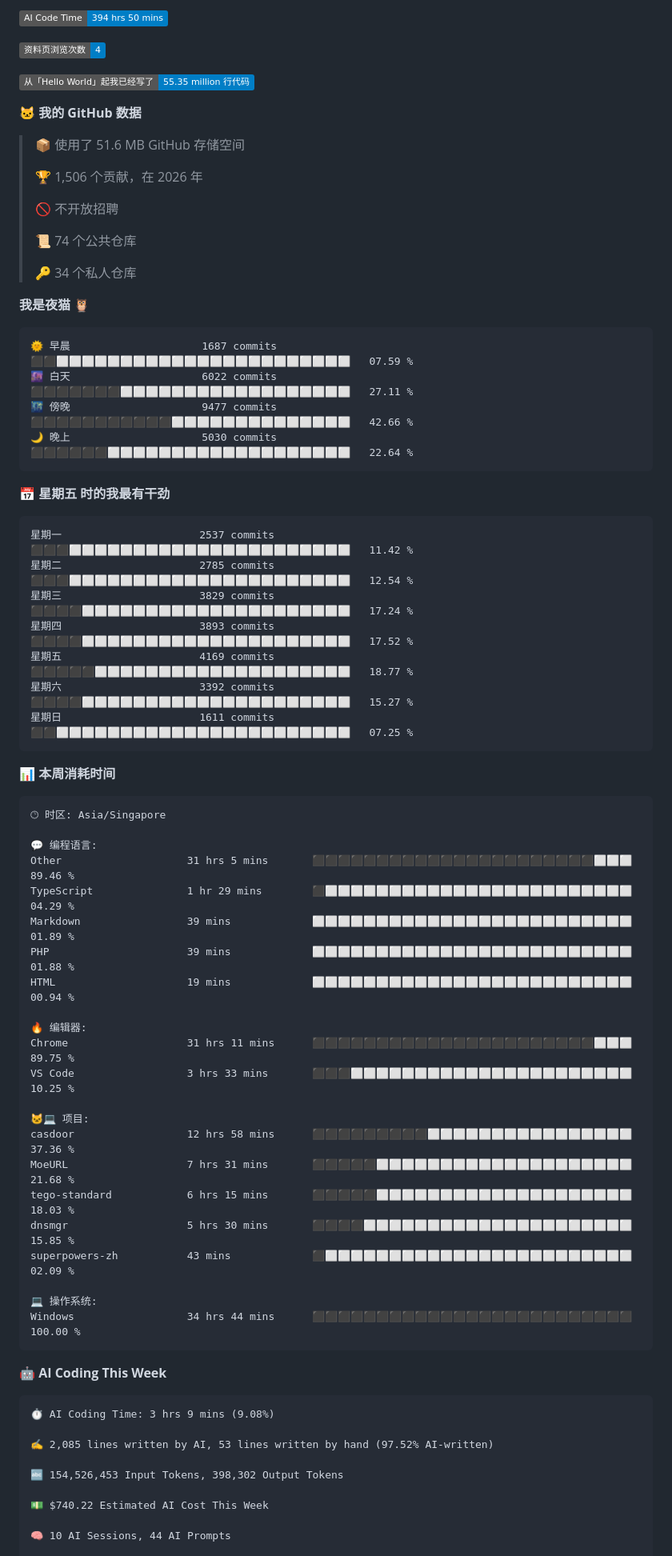
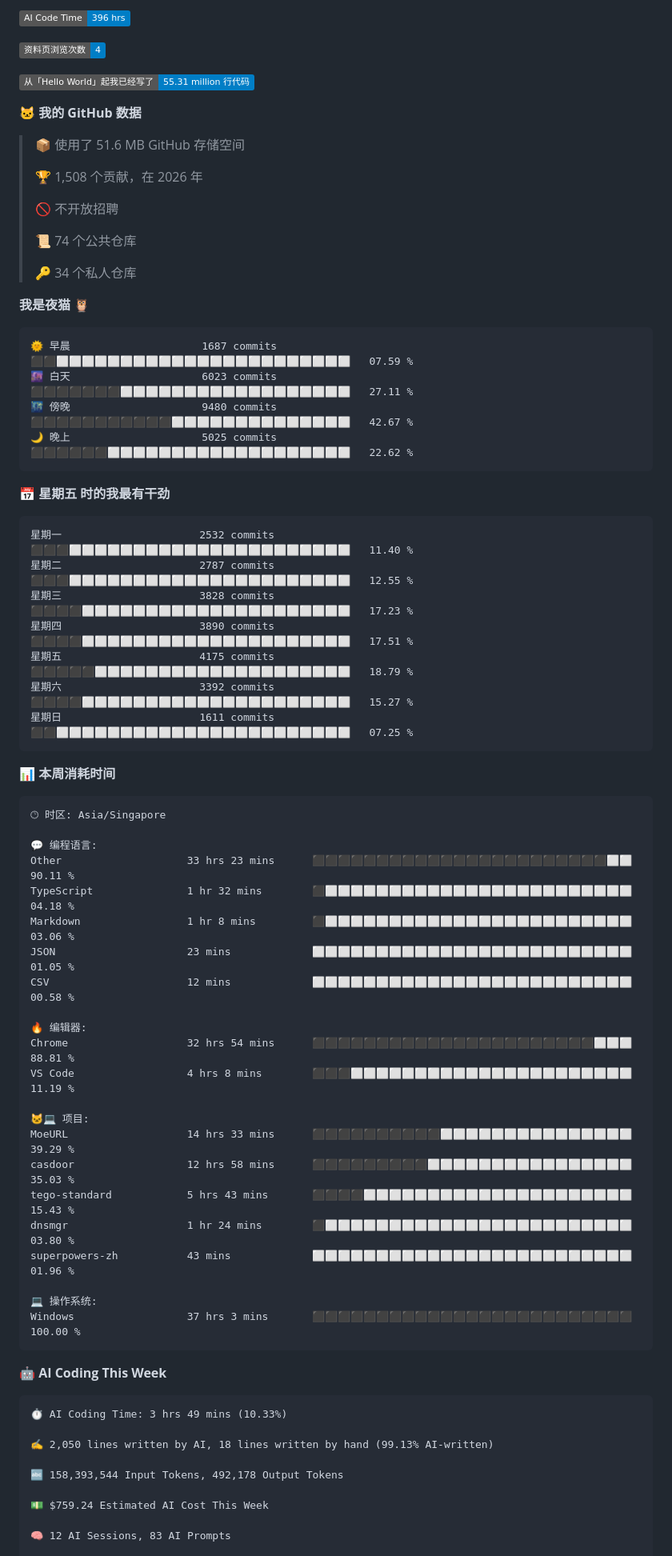
Before and after one commit to TomyJan/TomyJan, a Markdown page: README.md, the part around one of its changes. Shown at 80% size. GitHub-like rendering; badges without logos.

Commit message:
Updated with Dev Metrics

````diff
--- a/README.md
+++ b/README.md
@@ -35,15 +35,15 @@
 
-![AI Code Time](http://img.shields.io/badge/AI%20Code%20Time-394%20hrs%2050%20mins-blue?style=flat)
+![AI Code Time](http://img.shields.io/badge/AI%20Code%20Time-396%20hrs-blue?style=flat)
 
 ![Profile Views](http://img.shields.io/badge/%E8%B5%84%E6%96%99%E9%A1%B5%E6%B5%8F%E8%A7%88%E6%AC%A1%E6%95%B0-4-blue?style=flat)
 
-![Lines of code](https://img.shields.io/badge/%E4%BB%8E%E3%80%8CHello%20World%E3%80%8D%E8%B5%B7%E6%88%91%E5%B7%B2%E7%BB%8F%E5%86%99%E4%BA%86-55.35%20million%20%E8%A1%8C%E4%BB%A3%E7%A0%81-blue?style=flat)
+![Lines of code](https://img.shields.io/badge/%E4%BB%8E%E3%80%8CHello%20World%E3%80%8D%E8%B5%B7%E6%88%91%E5%B7%B2%E7%BB%8F%E5%86%99%E4%BA%86-55.31%20million%20%E8%A1%8C%E4%BB%A3%E7%A0%81-blue?style=flat)
 
 **🐱 我的 GitHub 数据**
 
 > 📦  使用了 51.6 MB GitHub 存储空间
  >
-> 🏆 1,506 个贡献，在 2026 年
+> 🏆 1,508 个贡献，在 2026 年
  >
 > 🚫 不开放招聘
  >
@@ -55,18 +55,18 @@
 
 ```text
 🌞 早晨                     1687 commits        ⬛⬛⬜⬜⬜⬜⬜⬜⬜⬜⬜⬜⬜⬜⬜⬜⬜⬜⬜⬜⬜⬜⬜⬜⬜   07.59 %
-🌆 白天                     6022 commits        ⬛⬛⬛⬛⬛⬛⬛⬜⬜⬜⬜⬜⬜⬜⬜⬜⬜⬜⬜⬜⬜⬜⬜⬜⬜   27.11 %
-🌃 傍晚                     9477 commits        ⬛⬛⬛⬛⬛⬛⬛⬛⬛⬛⬛⬜⬜⬜⬜⬜⬜⬜⬜⬜⬜⬜⬜⬜⬜   42.66 %
-🌙 晚上                     5030 commits        ⬛⬛⬛⬛⬛⬛⬜⬜⬜⬜⬜⬜⬜⬜⬜⬜⬜⬜⬜⬜⬜⬜⬜⬜⬜   22.64 %
+🌆 白天                     6023 commits        ⬛⬛⬛⬛⬛⬛⬛⬜⬜⬜⬜⬜⬜⬜⬜⬜⬜⬜⬜⬜⬜⬜⬜⬜⬜   27.11 %
+🌃 傍晚                     9480 commits        ⬛⬛⬛⬛⬛⬛⬛⬛⬛⬛⬛⬜⬜⬜⬜⬜⬜⬜⬜⬜⬜⬜⬜⬜⬜   42.67 %
+🌙 晚上                     5025 commits        ⬛⬛⬛⬛⬛⬛⬜⬜⬜⬜⬜⬜⬜⬜⬜⬜⬜⬜⬜⬜⬜⬜⬜⬜⬜   22.62 %
 ```
 📅 **星期五 时的我最有干劲**
 
 ```text
-星期一                      2537 commits        ⬛⬛⬛⬜⬜⬜⬜⬜⬜⬜⬜⬜⬜⬜⬜⬜⬜⬜⬜⬜⬜⬜⬜⬜⬜   11.42 %
-星期二                      2785 commits        ⬛⬛⬛⬜⬜⬜⬜⬜⬜⬜⬜⬜⬜⬜⬜⬜⬜⬜⬜⬜⬜⬜⬜⬜⬜   12.54 %
-星期三                      3829 commits        ⬛⬛⬛⬛⬜⬜⬜⬜⬜⬜⬜⬜⬜⬜⬜⬜⬜⬜⬜⬜⬜⬜⬜⬜⬜   17.24 %
-星期四                      3893 commits        ⬛⬛⬛⬛⬜⬜⬜⬜⬜⬜⬜⬜⬜⬜⬜⬜⬜⬜⬜⬜⬜⬜⬜⬜⬜   17.52 %
-星期五                      4169 commits        ⬛⬛⬛⬛⬛⬜⬜⬜⬜⬜⬜⬜⬜⬜⬜⬜⬜⬜⬜⬜⬜⬜⬜⬜⬜   18.77 %
+星期一                      2532 commits        ⬛⬛⬛⬜⬜⬜⬜⬜⬜⬜⬜⬜⬜⬜⬜⬜⬜⬜⬜⬜⬜⬜⬜⬜⬜   11.40 %
+星期二                      2787 commits        ⬛⬛⬛⬜⬜⬜⬜⬜⬜⬜⬜⬜⬜⬜⬜⬜⬜⬜⬜⬜⬜⬜⬜⬜⬜   12.55 %
+星期三                      3828 commits        ⬛⬛⬛⬛⬜⬜⬜⬜⬜⬜⬜⬜⬜⬜⬜⬜⬜⬜⬜⬜⬜⬜⬜⬜⬜   17.23 %
+星期四                      3890 commits        ⬛⬛⬛⬛⬜⬜⬜⬜⬜⬜⬜⬜⬜⬜⬜⬜⬜⬜⬜⬜⬜⬜⬜⬜⬜   17.51 %
+星期五                      4175 commits        ⬛⬛⬛⬛⬛⬜⬜⬜⬜⬜⬜⬜⬜⬜⬜⬜⬜⬜⬜⬜⬜⬜⬜⬜⬜   18.79 %
 星期六                      3392 commits        ⬛⬛⬛⬛⬜⬜⬜⬜⬜⬜⬜⬜⬜⬜⬜⬜⬜⬜⬜⬜⬜⬜⬜⬜⬜   15.27 %
 星期日                      1611 commits        ⬛⬛⬜⬜⬜⬜⬜⬜⬜⬜⬜⬜⬜⬜⬜⬜⬜⬜⬜⬜⬜⬜⬜⬜⬜   07.25 %
 ```
@@ -78,37 +78,37 @@
 🕑︎ 时区: Asia/Singapore
 
 💬 编程语言:
-Other                    31 hrs 5 mins       ⬛⬛⬛⬛⬛⬛⬛⬛⬛⬛⬛⬛⬛⬛⬛⬛⬛⬛⬛⬛⬛⬛⬜⬜⬜   89.46 %
-TypeScript               1 hr 29 mins        ⬛⬜⬜⬜⬜⬜⬜⬜⬜⬜⬜⬜⬜⬜⬜⬜⬜⬜⬜⬜⬜⬜⬜⬜⬜   04.29 %
-Markdown                 39 mins             ⬜⬜⬜⬜⬜⬜⬜⬜⬜⬜⬜⬜⬜⬜⬜⬜⬜⬜⬜⬜⬜⬜⬜⬜⬜   01.89 %
-PHP                      39 mins             ⬜⬜⬜⬜⬜⬜⬜⬜⬜⬜⬜⬜⬜⬜⬜⬜⬜⬜⬜⬜⬜⬜⬜⬜⬜   01.88 %
-HTML                     19 mins             ⬜⬜⬜⬜⬜⬜⬜⬜⬜⬜⬜⬜⬜⬜⬜⬜⬜⬜⬜⬜⬜⬜⬜⬜⬜   00.94 %
+Other                    33 hrs 23 mins      ⬛⬛⬛⬛⬛⬛⬛⬛⬛⬛⬛⬛⬛⬛⬛⬛⬛⬛⬛⬛⬛⬛⬛⬜⬜   90.11 %
+TypeScript               1 hr 32 mins        ⬛⬜⬜⬜⬜⬜⬜⬜⬜⬜⬜⬜⬜⬜⬜⬜⬜⬜⬜⬜⬜⬜⬜⬜⬜   04.18 %
+Markdown                 1 hr 8 mins         ⬛⬜⬜⬜⬜⬜⬜⬜⬜⬜⬜⬜⬜⬜⬜⬜⬜⬜⬜⬜⬜⬜⬜⬜⬜   03.06 %
+JSON                     23 mins             ⬜⬜⬜⬜⬜⬜⬜⬜⬜⬜⬜⬜⬜⬜⬜⬜⬜⬜⬜⬜⬜⬜⬜⬜⬜   01.05 %
+CSV                      12 mins             ⬜⬜⬜⬜⬜⬜⬜⬜⬜⬜⬜⬜⬜⬜⬜⬜⬜⬜⬜⬜⬜⬜⬜⬜⬜   00.58 %
 
 🔥 编辑器:
-Chrome                   31 hrs 11 mins      ⬛⬛⬛⬛⬛⬛⬛⬛⬛⬛⬛⬛⬛⬛⬛⬛⬛⬛⬛⬛⬛⬛⬜⬜⬜   89.75 %
-VS Code                  3 hrs 33 mins       ⬛⬛⬛⬜⬜⬜⬜⬜⬜⬜⬜⬜⬜⬜⬜⬜⬜⬜⬜⬜⬜⬜⬜⬜⬜   10.25 %
+Chrome                   32 hrs 54 mins      ⬛⬛⬛⬛⬛⬛⬛⬛⬛⬛⬛⬛⬛⬛⬛⬛⬛⬛⬛⬛⬛⬛⬜⬜⬜   88.81 %
+VS Code                  4 hrs 8 mins        ⬛⬛⬛⬜⬜⬜⬜⬜⬜⬜⬜⬜⬜⬜⬜⬜⬜⬜⬜⬜⬜⬜⬜⬜⬜   11.19 %
 
 🐱‍💻 项目:
-casdoor                  12 hrs 58 mins      ⬛⬛⬛⬛⬛⬛⬛⬛⬛⬜⬜⬜⬜⬜⬜⬜⬜⬜⬜⬜⬜⬜⬜⬜⬜   37.36 %
-MoeURL                   7 hrs 31 mins       ⬛⬛⬛⬛⬛⬜⬜⬜⬜⬜⬜⬜⬜⬜⬜⬜⬜⬜⬜⬜⬜⬜⬜⬜⬜   21.68 %
-tego-standard            6 hrs 15 mins       ⬛⬛⬛⬛⬛⬜⬜⬜⬜⬜⬜⬜⬜⬜⬜⬜⬜⬜⬜⬜⬜⬜⬜⬜⬜   18.03 %
-dnsmgr                   5 hrs 30 mins       ⬛⬛⬛⬛⬜⬜⬜⬜⬜⬜⬜⬜⬜⬜⬜⬜⬜⬜⬜⬜⬜⬜⬜⬜⬜   15.85 %
-superpowers-zh           43 mins             ⬛⬜⬜⬜⬜⬜⬜⬜⬜⬜⬜⬜⬜⬜⬜⬜⬜⬜⬜⬜⬜⬜⬜⬜⬜   02.09 %
+MoeURL                   14 hrs 33 mins      ⬛⬛⬛⬛⬛⬛⬛⬛⬛⬛⬜⬜⬜⬜⬜⬜⬜⬜⬜⬜⬜⬜⬜⬜⬜   39.29 %
+casdoor                  12 hrs 58 mins      ⬛⬛⬛⬛⬛⬛⬛⬛⬛⬜⬜⬜⬜⬜⬜⬜⬜⬜⬜⬜⬜⬜⬜⬜⬜   35.03 %
+tego-standard            5 hrs 43 mins       ⬛⬛⬛⬛⬜⬜⬜⬜⬜⬜⬜⬜⬜⬜⬜⬜⬜⬜⬜⬜⬜⬜⬜⬜⬜   15.43 %
+dnsmgr                   1 hr 24 mins        ⬛⬜⬜⬜⬜⬜⬜⬜⬜⬜⬜⬜⬜⬜⬜⬜⬜⬜⬜⬜⬜⬜⬜⬜⬜   03.80 %
+superpowers-zh           43 mins             ⬜⬜⬜⬜⬜⬜⬜⬜⬜⬜⬜⬜⬜⬜⬜⬜⬜⬜⬜⬜⬜⬜⬜⬜⬜   01.96 %
 
 💻 操作系统:
-Windows                  34 hrs 44 mins      ⬛⬛⬛⬛⬛⬛⬛⬛⬛⬛⬛⬛⬛⬛⬛⬛⬛⬛⬛⬛⬛⬛⬛⬛⬛   100.00 %
+Windows                  37 hrs 3 mins       ⬛⬛⬛⬛⬛⬛⬛⬛⬛⬛⬛⬛⬛⬛⬛⬛⬛⬛⬛⬛⬛⬛⬛⬛⬛   100.00 %
 ```
 
 🤖 **AI Coding This Week**
 
 ```text
-⏱ AI Coding Time: 3 hrs 9 mins (9.08%)
+⏱ AI Coding Time: 3 hrs 49 mins (10.33%)
 
-✍️ 2,085 lines written by AI, 53 lines written by hand (97.52% AI-written)
+✍️ 2,050 lines written by AI, 18 lines written by hand (99.13% AI-written)
 
-🔤 154,526,453 Input Tokens, 398,302 Output Tokens
+🔤 158,393,544 Input Tokens, 492,178 Output Tokens
 
-💵 $740.22 Estimated AI Cost This Week
+💵 $759.24 Estimated AI Cost This Week
 
-🧠 10 AI Sessions, 44 AI Prompts
+🧠 12 AI Sessions, 83 AI Prompts
 
````
Also changed, not shown: other parts of README.md (+7 -7 lines).
